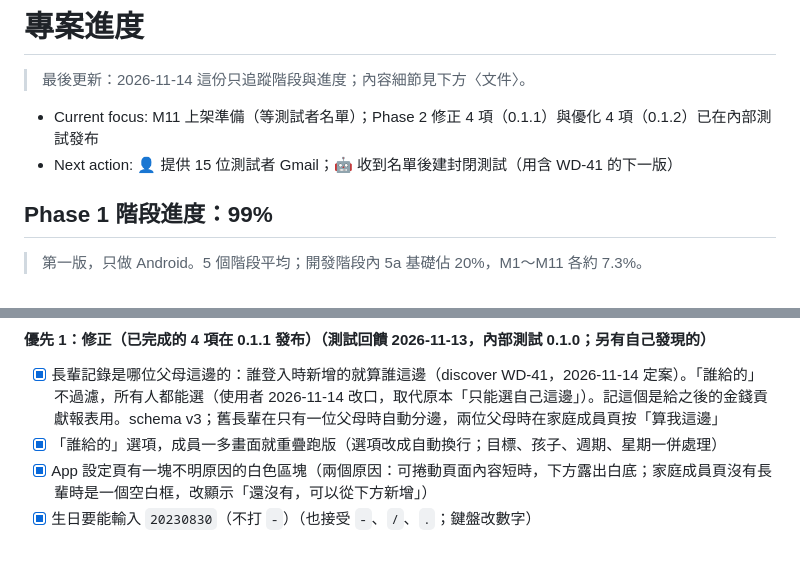
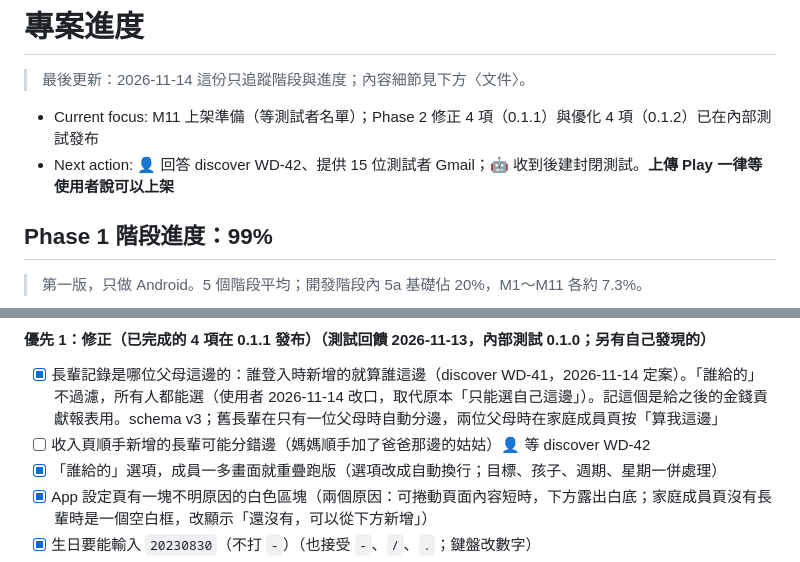
Before and after one commit to Cacao-s/Cacao, a Markdown page: docs/progress.md, 2 parts joined by grey strips. GitHub-like rendering.

```diff
--- a/docs/progress.md
+++ b/docs/progress.md
@@ -4,7 +4,7 @@
 > 這份只追蹤階段與進度；內容細節見下方〈文件〉。
 
 - Current focus: M11 上架準備（等測試者名單）；Phase 2 修正 4 項（0.1.1）與優化 4 項（0.1.2）已在內部測試發布
-- Next action: 👤 提供 15 位測試者 Gmail；🤖 收到名單後建封閉測試（用含 WD-41 的下一版）
+- Next action: 👤 回答 discover WD-42、提供 15 位測試者 Gmail；🤖 收到後建封閉測試。**上傳 Play 一律等使用者說可以上架**
 
 ## Phase 1 階段進度：99%
 
@@ -75,6 +75,7 @@
 #### 優先 1：修正（已完成的 4 項在 0.1.1 發布）（測試回饋 2026-11-13，內部測試 0.1.0；另有自己發現的）
 
 - [x] 長輩記錄是哪位父母這邊的：誰登入時新增的就算誰這邊（discover WD-41，2026-11-14 定案）。「誰給的」不過濾，所有人都能選（使用者 2026-11-14 改口，取代原本「只能選自己這邊」）。記這個是給之後的金錢貢獻報表用。schema v3；舊長輩在只有一位父母時自動分邊，兩位父母時在家庭成員頁按「算我這邊」
+- [ ] 收入頁順手新增的長輩可能分錯邊（媽媽順手加了爸爸那邊的姑姑）👤 等 discover WD-42
 - [x] 「誰給的」選項，成員一多畫面就重疊跑版（選項改成自動換行；目標、孩子、週期、星期一併處理）
 - [x] App 設定頁有一塊不明原因的白色區塊（兩個原因：可捲動頁面內容短時，下方露出白底；家庭成員頁沒有長輩時是一個空白框，改顯示「還沒有，可以從下方新增」）
 - [x] 生日要能輸入 `20230830`（不打 `-`）（也接受 `-`、`/`、`.`；鍵盤改數字）
```
Also changed, not shown: docs/data-model.md (+8 -0 lines), docs/product/discover-qa.md (+20 -0 lines).
